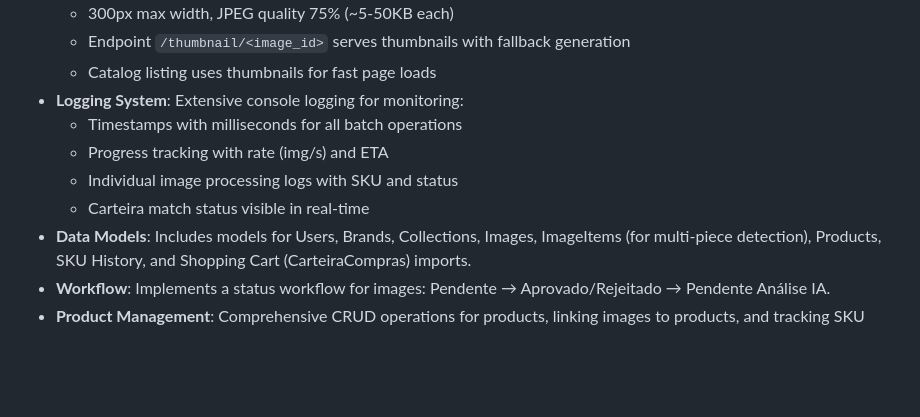
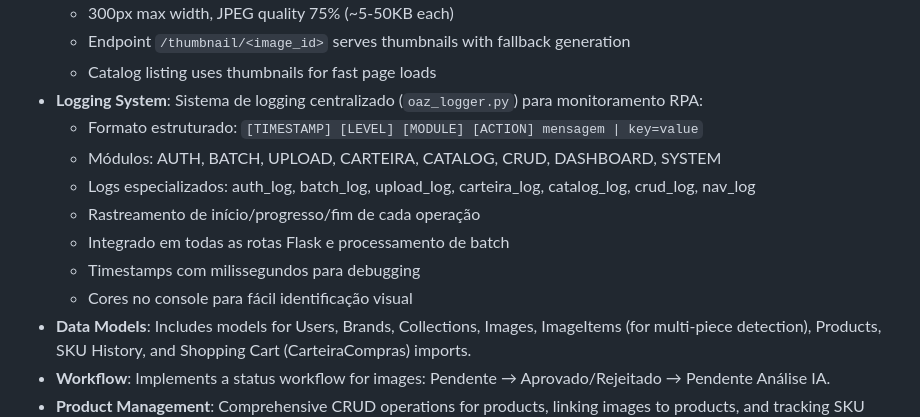
Before and after one commit to Ronaldmtt/Banco_Imagem_OAZ, a Markdown page: replit.md, the part around the change. Rendered like a GitHub page; blank space fills up the shorter version.

Commit message:
Update documentation to describe the centralized logging system
Update replit.md to detail the structured logging format, supported modules, and integration of the centralized logging system (oaz_logger.py) across Flask routes and batch processing.

Replit-Commit-Author: Agent
Replit-Commit-Session-Id: 879dccfa-2914-4a50-bb94-84efa9af2ba4
Replit-Commit-Checkpoint-Type: full_checkpoint
Replit-Commit-Event-Id: 747ddd34-16d1-4b80-bea6-5d0d2fc11d52
Replit-Commit-Screenshot-Url: https://storage.googleapis.com/screenshot-production-us-central1/f8e27590-5a3c-442a-9e70-e5a30ac258d3/879dccfa-2914-4a50-bb94-84efa9af2ba4/vCM0mcX
Replit-Helium-Checkpoint-Created: true

```diff
--- a/replit.md
+++ b/replit.md
@@ -39,11 +39,14 @@ The application features a premium dark-mode UI with glassmorphism effects, desi
     - 300px max width, JPEG quality 75% (~5-50KB each)
     - Endpoint `/thumbnail/<image_id>` serves thumbnails with fallback generation
     - Catalog listing uses thumbnails for fast page loads
--   **Logging System**: Extensive console logging for monitoring:
-    - Timestamps with milliseconds for all batch operations
-    - Progress tracking with rate (img/s) and ETA
-    - Individual image processing logs with SKU and status
-    - Carteira match status visible in real-time
+-   **Logging System**: Sistema de logging centralizado (`oaz_logger.py`) para monitoramento RPA:
+    - Formato estruturado: `[TIMESTAMP] [LEVEL] [MODULE] [ACTION] mensagem | key=value`
+    - Módulos: AUTH, BATCH, UPLOAD, CARTEIRA, CATALOG, CRUD, DASHBOARD, SYSTEM
+    - Logs especializados: auth_log, batch_log, upload_log, carteira_log, catalog_log, crud_log, nav_log
+    - Rastreamento de início/progresso/fim de cada operação
+    - Integrado em todas as rotas Flask e processamento de batch
+    - Timestamps com milissegundos para debugging
+    - Cores no console para fácil identificação visual
 -   **Data Models**: Includes models for Users, Brands, Collections, Images, ImageItems (for multi-piece detection), Products, SKU History, and Shopping Cart (CarteiraCompras) imports.
 -   **Workflow**: Implements a status workflow for images: Pendente → Aprovado/Rejeitado → Pendente Análise IA.
 -   **Product Management**: Comprehensive CRUD operations for products, linking images to products, and tracking SKU changes with an audit trail.
```
